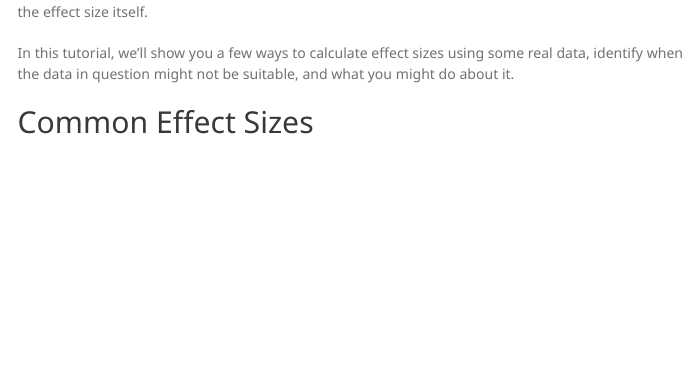
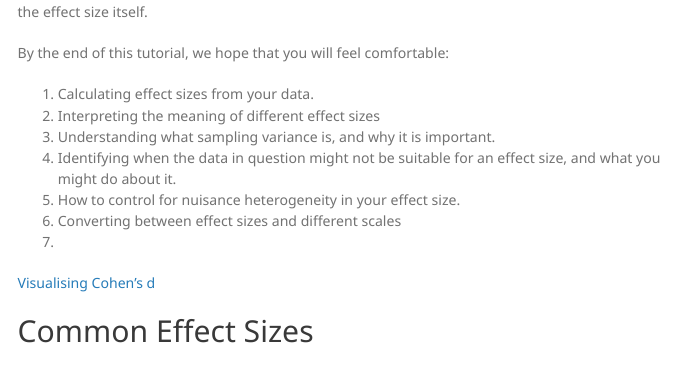
Before and after one commit to daniel1noble/meta-workshop, an R Markdown document (effect-size.Rmd): the page in a window 1100 px wide, from 490 px down. Rendered offline with R 4.5, knitr and Pandoc, with nearby package versions; code that draws random numbers runs with fixed seeds of ours; some code elsewhere in the file could not run offline; a font, style sheet, LaTeX package, included part or bibliography that could not be used is replaced or left out; menus at the side of the page are left out.

Commit message:
Defining goals and adding a nice link to visualisation

```diff
--- a/effect-size.Rmd
+++ b/effect-size.Rmd
@@ -35,7 +35,17 @@ Meta-analysis quantitatively synthesises effect size data collected from existin
 
 Meta-analyses in comparative physiology, and indeed, ecology and evolution more generally, often use highly heterogeneous data [@Noble2022]. We'll discuss some of these issues as we walk through the tutorial and identify some ways in which some of this heterogeneity can be dealt with when deriving the effect size itself.
 
-In this tutorial, we'll show you a few ways to calculate effect sizes using some real data, identify when the data in question might not be suitable, and what you might do about it.
+By the end of this tutorial, we hope that you will feel comfortable:
+
+1. Calculating effect sizes from your data.
+2. Interpreting the meaning of different effect sizes
+3. Understanding what sampling variance is, and why it is important.
+4. Identifying when the data in question might not be suitable for an effect size, and what you might do about it.
+5. How to control for nuisance heterogeneity in your effect size.
+6. Converting between effect sizes and different scales
+7.
+
+[Visualising Cohen's d](https://rpsychologist.com/cohend/)
 
 ## Common Effect Sizes
 
```
